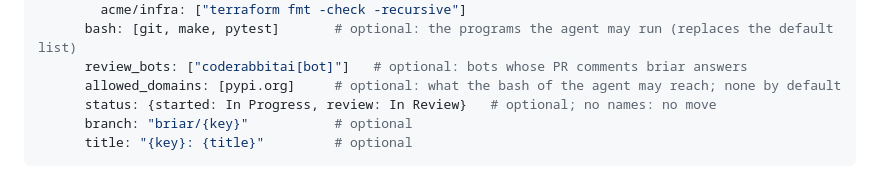
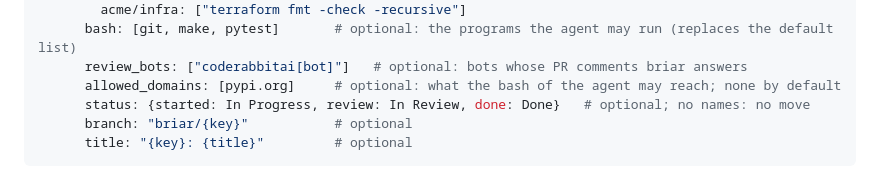
Before and after one commit to iklobato/briar, a Markdown page: agents/serve.md, the part around the change. Drawn GitHub-style.

Commit message:
Docs: status.done in the serve runbook example

````diff
--- a/agents/serve.md
+++ b/agents/serve.md
@@ -171,7 +171,7 @@ companies:
       bash: [git, make, pytest]       # optional: the programs the agent may run (replaces the default list)
       review_bots: ["coderabbitai[bot]"]   # optional: bots whose PR comments briar answers
       allowed_domains: [pypi.org]     # optional: what the bash of the agent may reach; none by default
-      status: {started: In Progress, review: In Review}   # optional; no names: no move
+      status: {started: In Progress, review: In Review, done: Done}   # optional; no names: no move
       branch: "briar/{key}"           # optional
       title: "{key}: {title}"         # optional
 ```
````
